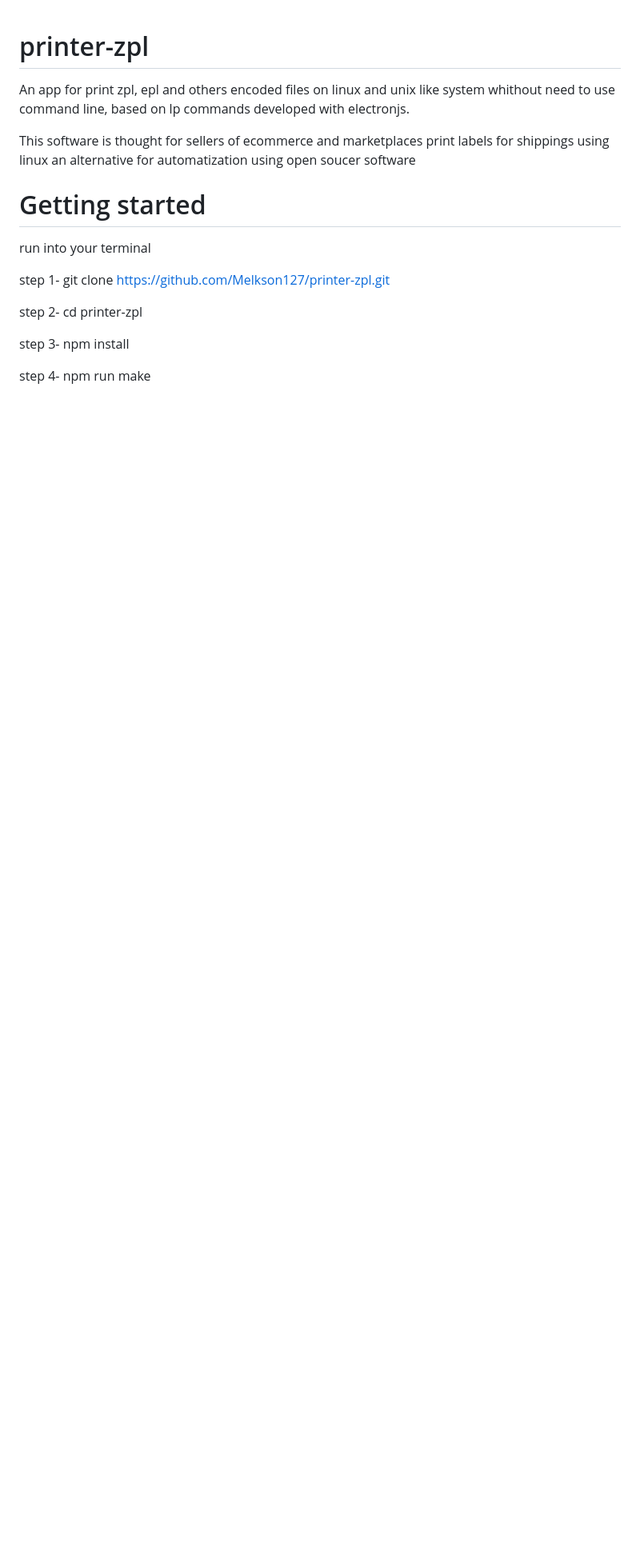
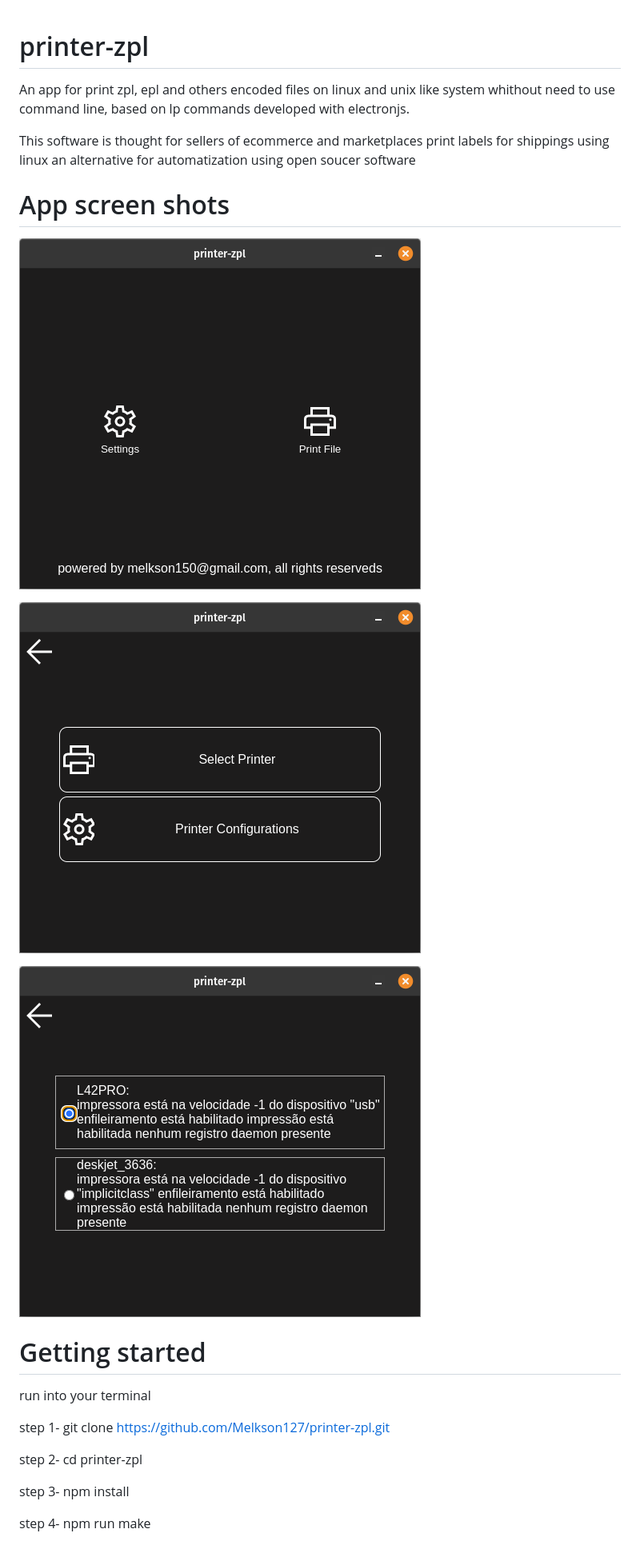
Before and after one commit to Melkson127/printer-zpl, a Markdown page: README.md, the part around the change. Shown at 80% size. Rendered like a GitHub page; pictures changed too: screenshots/screen1.png (added), screenshots/screen2.png (added), screenshots/screen3.png (added); blank space fills up the shorter version.

```diff
--- a/README.md
+++ b/README.md
@@ -2,7 +2,12 @@
 An app for print zpl, epl and others encoded files on linux and unix like system whithout need to use command line, based on lp commands developed with electronjs.
 
 This software is thought for sellers of ecommerce and marketplaces print labels for shippings using linux an alternative for automatization using open soucer software
+# App screen shots
+![screen1](screenshots/screen1.png)
 
+![screen2](screenshots/screen2.png)
+
+![screen3](screenshots/screen3.png)
 # Getting started
 run into your terminal
 
```
Also changed, not shown: screenshots/screen4.png (added), 7 other files.
